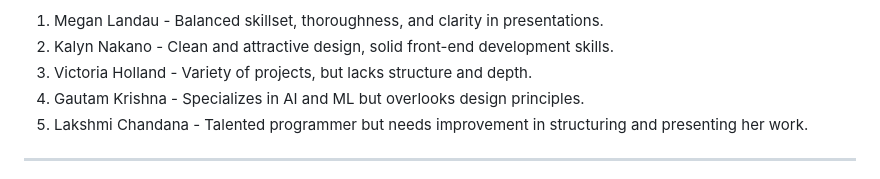
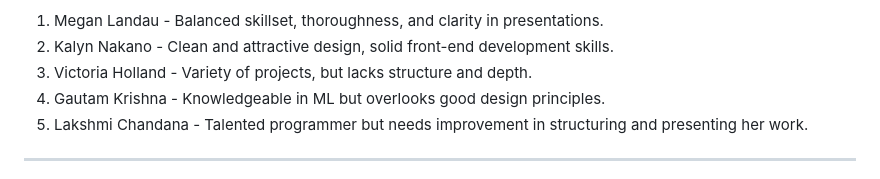
Before and after one commit to ahmedhussainnn/CS-Learning-Journey, a Markdown page: portfolio.md, the part around the change. Rendered like a GitHub page.

Commit message:
Create portfolio review for hiring

```diff
--- a/portfolio.md
+++ b/portfolio.md
@@ -80,7 +80,7 @@ Rankings:
 1. Megan Landau - Balanced skillset, thoroughness, and clarity in presentations.
 2. Kalyn Nakano - Clean and attractive design, solid front-end development skills.
 3. Victoria Holland - Variety of projects, but lacks structure and depth.
-4. Gautam Krishna - Specializes in AI and ML but overlooks design principles.
+4. Gautam Krishna - Knowledgeable in ML but overlooks good design principles.
 5. Lakshmi Chandana - Talented programmer but needs improvement in structuring and presenting her work.
 
 ---
```
